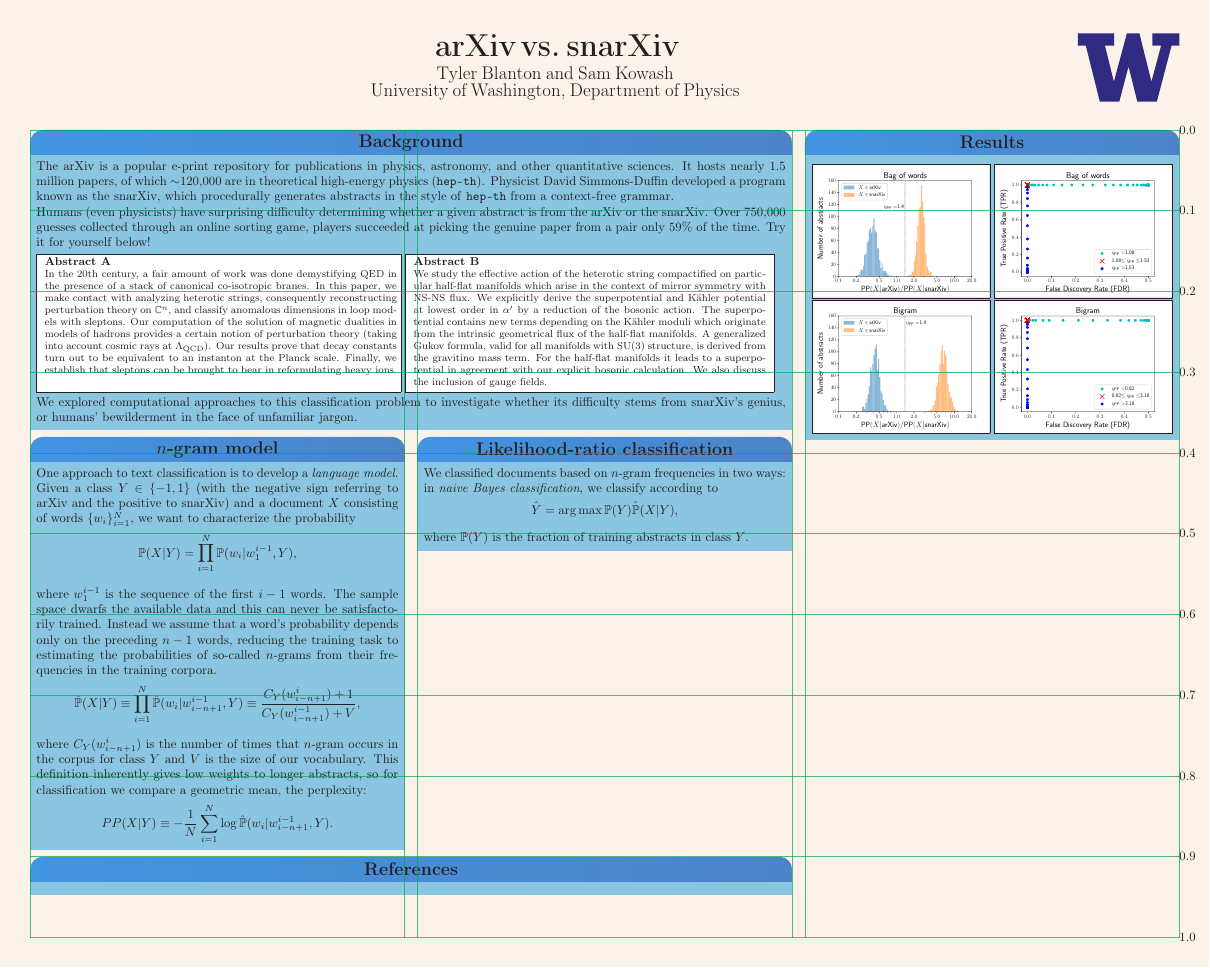
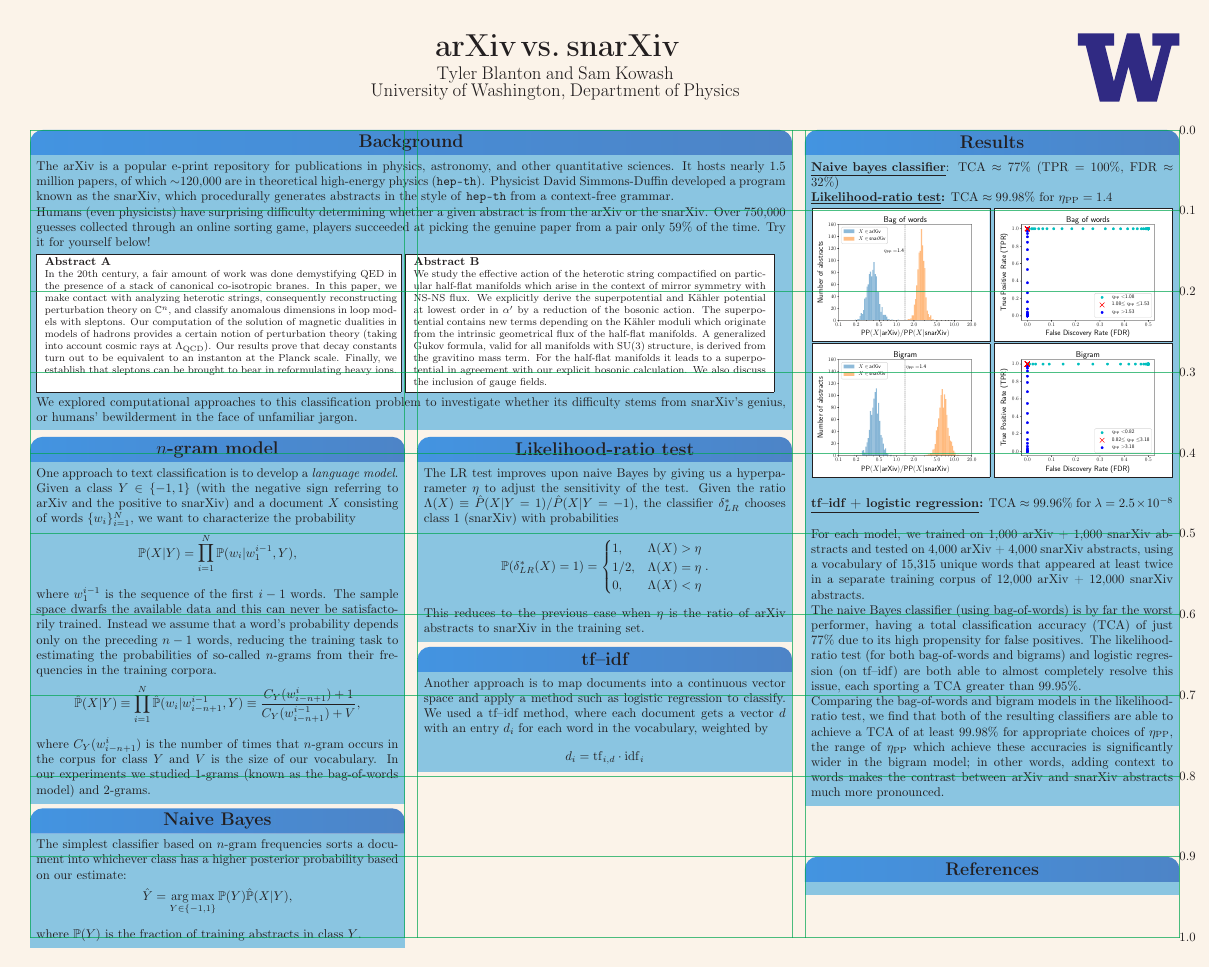
Before and after one commit to kowashs/ml_project, a LaTeX poster (poster/poster.tex): the whole page. The pictures show the PDF file poster/poster.pdf that the author committed with the source.

Commit message:
finished lr

```diff
--- a/poster/poster.tex
+++ b/poster/poster.tex
@@ -100,26 +100,45 @@
 		\hat{\P}(X|Y) \equiv \prod_{i=1}^N \hat{\P}(w_i | w_{i-n+1}^{i-1}, Y) \equiv \frac{C_Y(w_{i-n+1}^i)+1}{C_Y(w_{i-n+1}^{i-1}) + V},
 	\end{align*}
 	%
-	where $C_Y(w_{i-n+1}^i)$ is the number of times that $n$-gram occurs in the corpus for class $Y$ and $V$ is the size of our vocabulary. This definition inherently gives low weights to longer abstracts, so for classification we compare a geometric mean, the perplexity:
-	\vspace{-.5em}
-	\begin{align*}
-		PP(X|Y) &\equiv -\frac{1}{N} \sum_{i=1}^N \log \hat{\P}(w_i|w_{i-n+1}^{i-1},Y).
-	\end{align*}
+	where $C_Y(w_{i-n+1}^i)$ is the number of times that $n$-gram occurs in the corpus for class $Y$ and $V$ is the size of our vocabulary. In our experiments we studied 1-grams (known as the bag-of-words model) and 2-grams.
 	}
 
 
-\headerbox{Likelihood-ratio classification}{name=lr,column=1,row=.38}{
-	We classified documents based on $n$-gram frequencies in two ways: in \emph{naive Bayes classification}, we classify according to
+\headerbox{Naive Bayes}{name=nb,column=0,row=.84}{
+	The simplest classifier based on $n$-gram frequencies sorts a document into whichever class has a higher posterior probability based on our estimate:
 	\vspace{-.5em}
 	\begin{align*}
-		\hat{Y} &= \argmax \P(Y) \hat{\P}(X|Y),
+		\hat{Y} &= \argmax_{Y\in\{-1,1\}} \P(Y) \hat{\P}(X|Y),
 	\end{align*}
 	%
 	where $\P(Y)$ is the fraction of training abstracts in class $Y$.
 }
 
+\headerbox{Likelihood-ratio test}{name=lr,column=1,row=.38}{
+	The LR test improves upon naive Bayes by giving us a hyperparameter $\eta$ to adjust the sensitivity of the test. Given the ratio $\Lambda(X) \equiv \hat{P}(X|Y=1)/\hat{P}(X|Y=-1)$, the classifier $\delta^\ast_{LR}$ chooses class 1 (snarXiv) with probabilities
+	%
+	\begin{align*}
+		\P(\delta^\ast_{LR}(X) = 1) &= \begin{cases}
+									   	1, & \Lambda(X) > \eta\\
+									   	1/2, &\Lambda(X) = \eta\\
+									   	0, &\Lambda(X) < \eta\\
+									   \end{cases}.
+	\end{align*}
+	%
+	This reduces to the previous case when $\eta$ is the ratio of arXiv abstracts to snarXiv in the training set.
+}
 
-\headerbox{References}{name=refs,column=0,row=0.9,span=2}{}
+
+\headerbox{tf--idf}{name=tfidf, column=1, row=.64}{
+	Another approach is to map documents into a continuous vector space and apply a method such as logistic regression to classify. We used a tf--idf method, where each document gets a vector $d$ with an entry $d_i$ for each word in the vocabulary, weighted by
+	%
+	\begin{align*}
+		d_i &= \mathrm{tf}_{i,d} \cdot \mathrm{idf}_i
+	\end{align*}
+}
+
+
+\headerbox{References}{name=refs,column=2,row=0.9,span=1}{}
 
 
 
@@ -133,6 +152,9 @@
 
 \setlength{\fboxsep}{0mm}
 \headerbox{Results}{name=results,column=2,row=0, span=1}{
+\textbf{\underline{Naive bayes classifier}}: $\text{TCA} \approx 77\%$ ($\text{TPR} = 100\%$, $\text{FDR} \approx 32\%$)
+\\
+\textbf{\underline{Likelihood-ratio test}:} $\text{TCA} \approx 99.98\%$ for $\eta_\text{PP}=1.4$
 	\vspace{-1em}
 	\begin{figure}[H]
 		\centering
@@ -156,6 +178,16 @@
 			\includegraphics[width=\textwidth]{figures/bi_TPR_FDR.pdf}
 		\end{subfigure}}
 	\end{figure}
+%
+\textbf{\underline{tf--idf + logistic regression}:} $\text{TCA} \approx 99.96\%$ for $\lambda=2.5\times10^{-8}$
+\\
+
+For each model, we trained on 1,000 arXiv + 1,000 snarXiv abstracts and tested on 4,000 arXiv + 4,000 snarXiv abstracts, using a vocabulary of 15,315 unique words that appeared at least twice in a separate training corpus of 12,000 arXiv + 12,000 snarXiv abstracts.
+
+The naive Bayes classifier (using bag-of-words) is by far the worst performer, having a total classification accuracy (TCA) of just 77\% due to its high propensity for false positives.
+The likelihood-ratio test (for both bag-of-words and bigrams) and logistic regression (on tf--idf) are both able to almost completely resolve this issue, each sporting a TCA greater than $99.95\%$.
+
+Comparing the bag-of-words and bigram models in the likelihood-ratio test, we find that both of the resulting classifiers are able to achieve a TCA of at least $99.98\%$ for appropriate choices of $\eta_\text{PP}$, the range of $\eta_\text{PP}$ which achieve these accuracies is significantly wider in the bigram model; in other words, adding context to words makes the contrast between arXiv and snarXiv abstracts much more pronounced.
 }
 \setlength{\fboxsep}{1mm}
 
```
Also changed, not shown: poster/poster.pdf.
